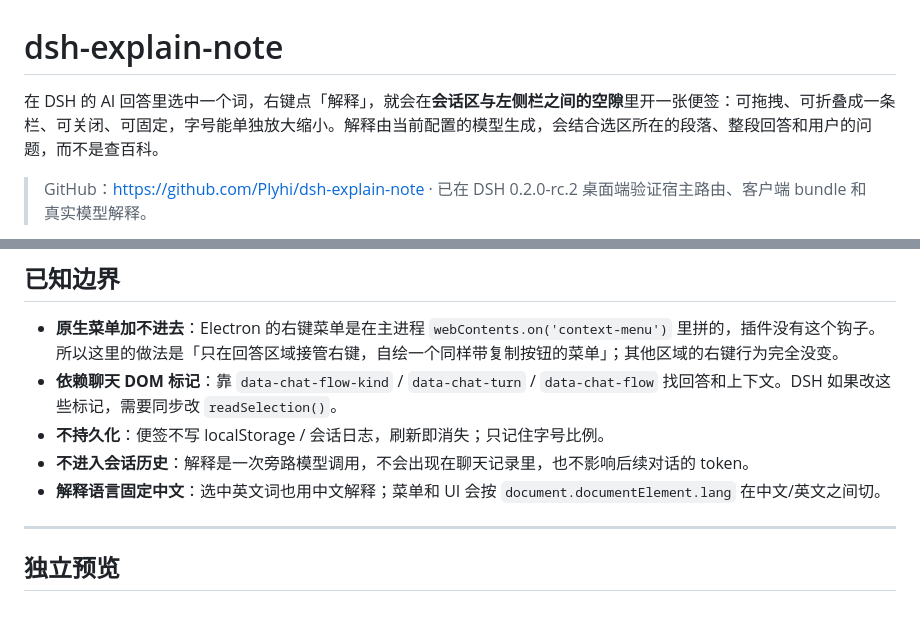
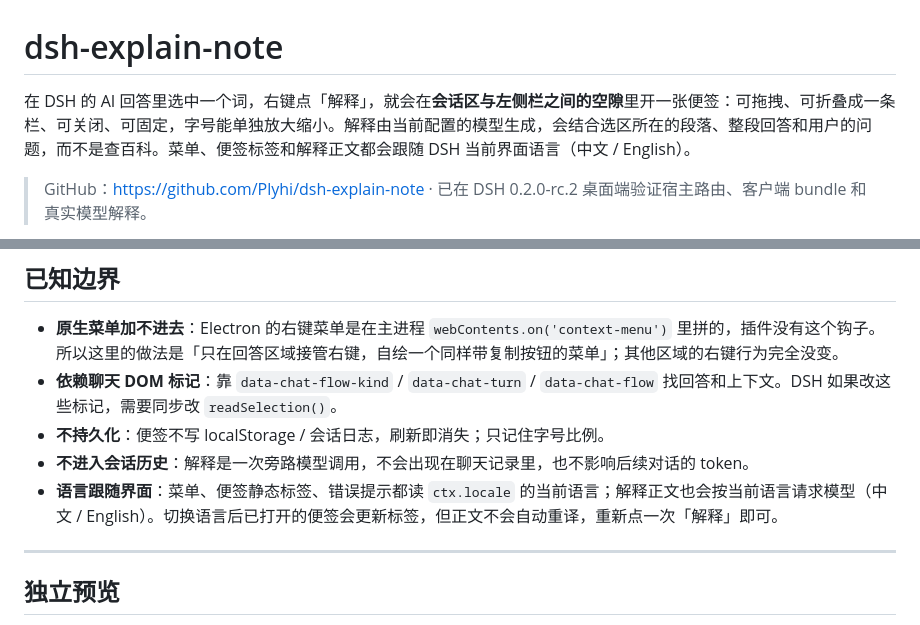
Before and after one commit to Plyhi/dsh-explain-note, a Markdown page: README.md, 2 parts joined by grey strips. Drawn GitHub-style.

Commit message:
docs: document locale following and larger UI

```diff
--- a/README.md
+++ b/README.md
@@ -1,6 +1,6 @@
 # dsh-explain-note
 
-在 DSH 的 AI 回答里选中一个词，右键点「解释」，就会在**会话区与左侧栏之间的空隙**里开一张便签：可拖拽、可折叠成一条栏、可关闭、可固定，字号能单独放大缩小。解释由当前配置的模型生成，会结合选区所在的段落、整段回答和用户的问题，而不是查百科。
+在 DSH 的 AI 回答里选中一个词，右键点「解释」，就会在**会话区与左侧栏之间的空隙**里开一张便签：可拖拽、可折叠成一条栏、可关闭、可固定，字号能单独放大缩小。解释由当前配置的模型生成，会结合选区所在的段落、整段回答和用户的问题，而不是查百科。菜单、便签标签和解释正文都会跟随 DSH 当前界面语言（中文 / English）。
 
 > GitHub：https://github.com/Plyhi/dsh-explain-note · 已在 DSH 0.2.0-rc.2 桌面端验证宿主路由、客户端 bundle 和真实模型解释。
 
@@ -129,7 +133,7 @@ dsh-explain-note/
 - **依赖聊天 DOM 标记**：靠 `data-chat-flow-kind` / `data-chat-turn` / `data-chat-flow` 找回答和上下文。DSH 如果改这些标记，需要同步改 `readSelection()`。
 - **不持久化**：便签不写 localStorage / 会话日志，刷新即消失；只记住字号比例。
 - **不进入会话历史**：解释是一次旁路模型调用，不会出现在聊天记录里，也不影响后续对话的 token。
-- **解释语言固定中文**：选中英文词也用中文解释；菜单和 UI 会按 `document.documentElement.lang` 在中文/英文之间切。
+- **语言跟随界面**：菜单、便签静态标签、错误提示都读 `ctx.locale` 的当前语言；解释正文也会按当前语言请求模型（中文 / English）。切换语言后已打开的便签会更新标签，但正文不会自动重译，重新点一次「解释」即可。
 
 ---
 
```
Also changed, not shown: other parts of README.md (+4 -0 lines).
